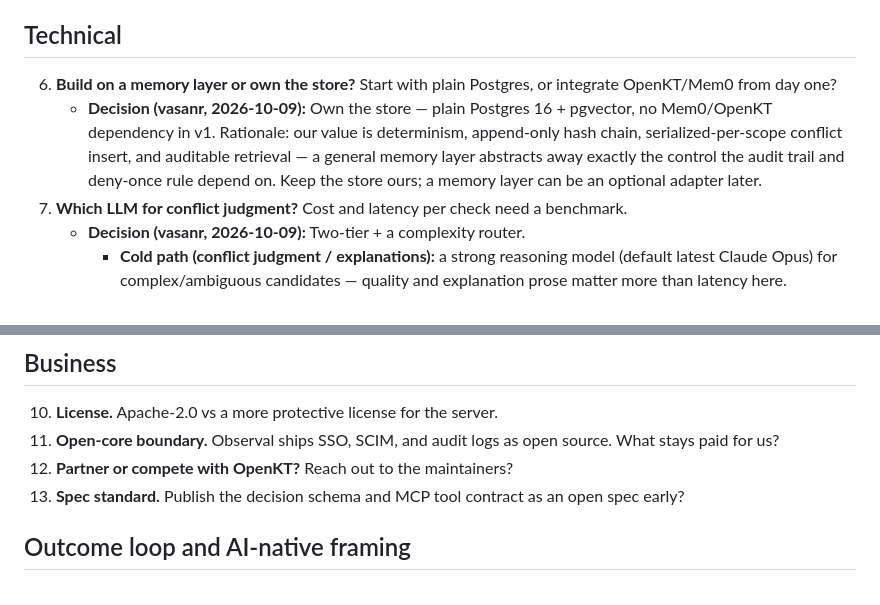
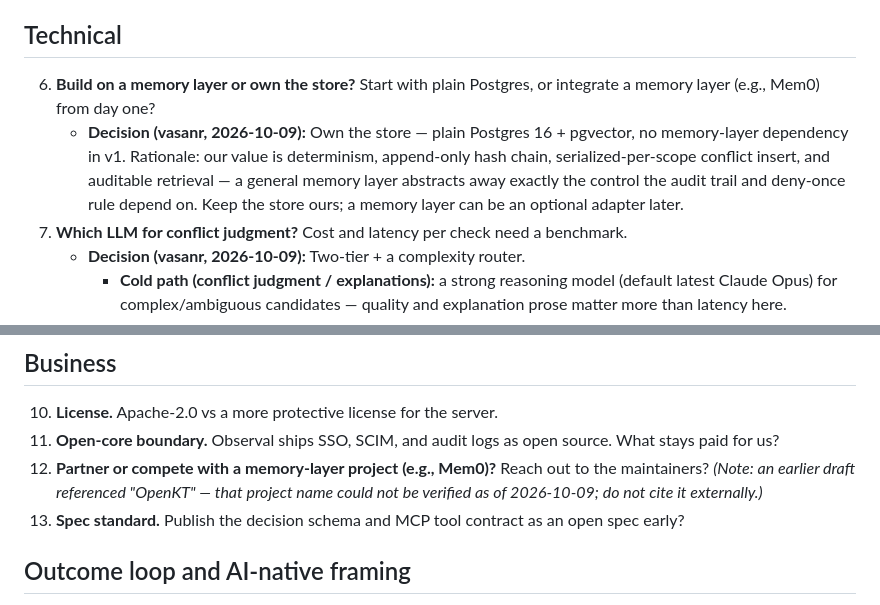
Before and after one commit to vasan-rj/keel, a Markdown page: context/OPEN_QUESTIONS.md, 2 parts joined by grey strips. GitHub-like rendering.

```diff
--- a/context/OPEN_QUESTIONS.md
+++ b/context/OPEN_QUESTIONS.md
@@ -14,8 +14,8 @@ Add `[GAP]` or `[CHALLENGE]` items at the bottom. Mark decisions with the owner
    - **[GAP] Open — to discuss.** Leaning: free-form proposal by agents + **server-side normalization** against existing tags (fuzzy match → canonical), since scope-tag mismatch is the single silent point of failure. Need to decide whether projects can pin a controlled vocabulary. Owner: team.
 
 ## Technical
-6. **Build on a memory layer or own the store?** Start with plain Postgres, or integrate OpenKT/Mem0 from day one?
-   - **Decision (vasanr, 2026-10-09):** Own the store — plain Postgres 16 + pgvector, no Mem0/OpenKT dependency in v1. Rationale: our value is determinism, append-only hash chain, serialized-per-scope conflict insert, and auditable retrieval — a general memory layer abstracts away exactly the control the audit trail and deny-once rule depend on. Keep the store ours; a memory layer can be an optional adapter later.
+6. **Build on a memory layer or own the store?** Start with plain Postgres, or integrate a memory layer (e.g., Mem0) from day one?
+   - **Decision (vasanr, 2026-10-09):** Own the store — plain Postgres 16 + pgvector, no memory-layer dependency in v1. Rationale: our value is determinism, append-only hash chain, serialized-per-scope conflict insert, and auditable retrieval — a general memory layer abstracts away exactly the control the audit trail and deny-once rule depend on. Keep the store ours; a memory layer can be an optional adapter later.
 7. **Which LLM for conflict judgment?** Cost and latency per check need a benchmark.
    - **Decision (vasanr, 2026-10-09):** Two-tier + a complexity router.
      - **Cold path (conflict judgment / explanations):** a strong reasoning model (default latest Claude Opus) for complex/ambiguous candidates — quality and explanation prose matter more than latency here.
@@ -30,7 +30,7 @@ Add `[GAP]` or `[CHALLENGE]` items at the bottom. Mark decisions with the owner
 ## Business
 10. **License.** Apache-2.0 vs a more protective license for the server.
 11. **Open-core boundary.** Observal ships SSO, SCIM, and audit logs as open source. What stays paid for us?
-12. **Partner or compete with OpenKT?** Reach out to the maintainers?
+12. **Partner or compete with a memory-layer project (e.g., Mem0)?** Reach out to the maintainers? *(Note: an earlier draft referenced "OpenKT" — that project name could not be verified as of 2026-10-09; do not cite it externally.)*
 13. **Spec standard.** Publish the decision schema and MCP tool contract as an open spec early?
 
 ## Outcome loop and AI-native framing
```
Also changed, not shown: context/BUSINESS.md (+4 -4 lines), context/README.md (+1 -1 lines).
